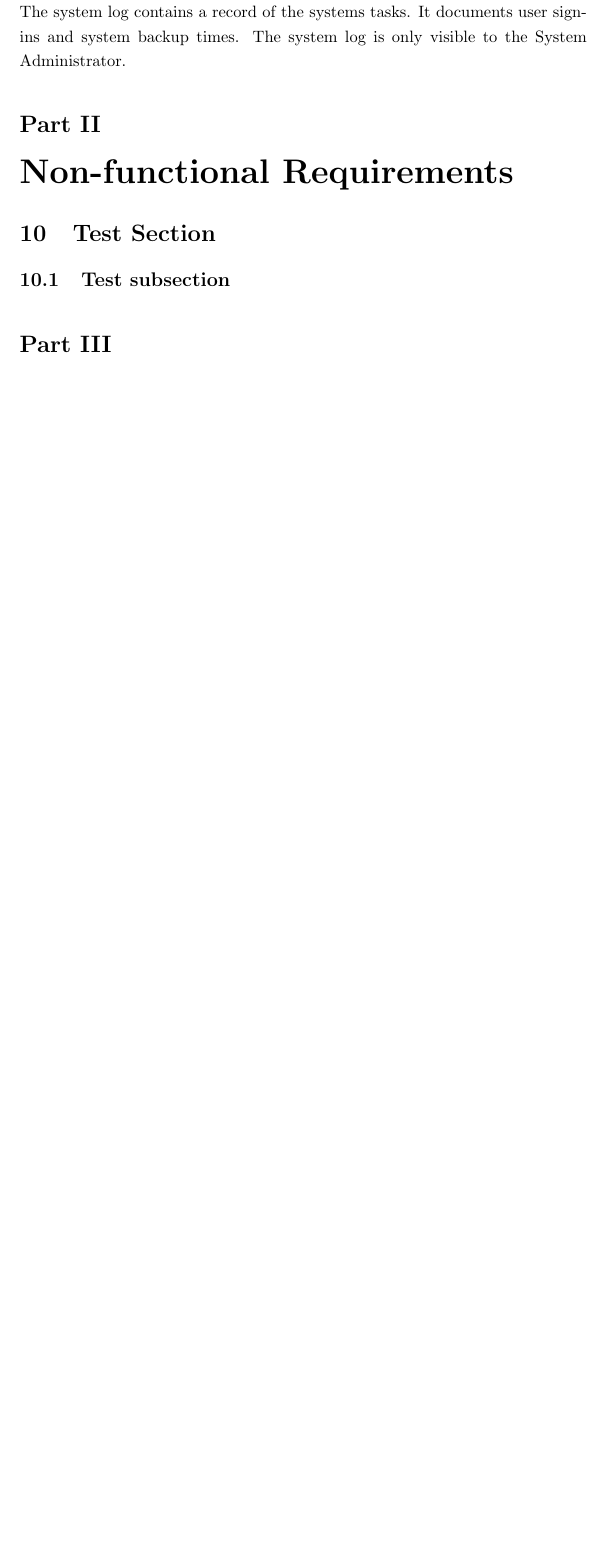
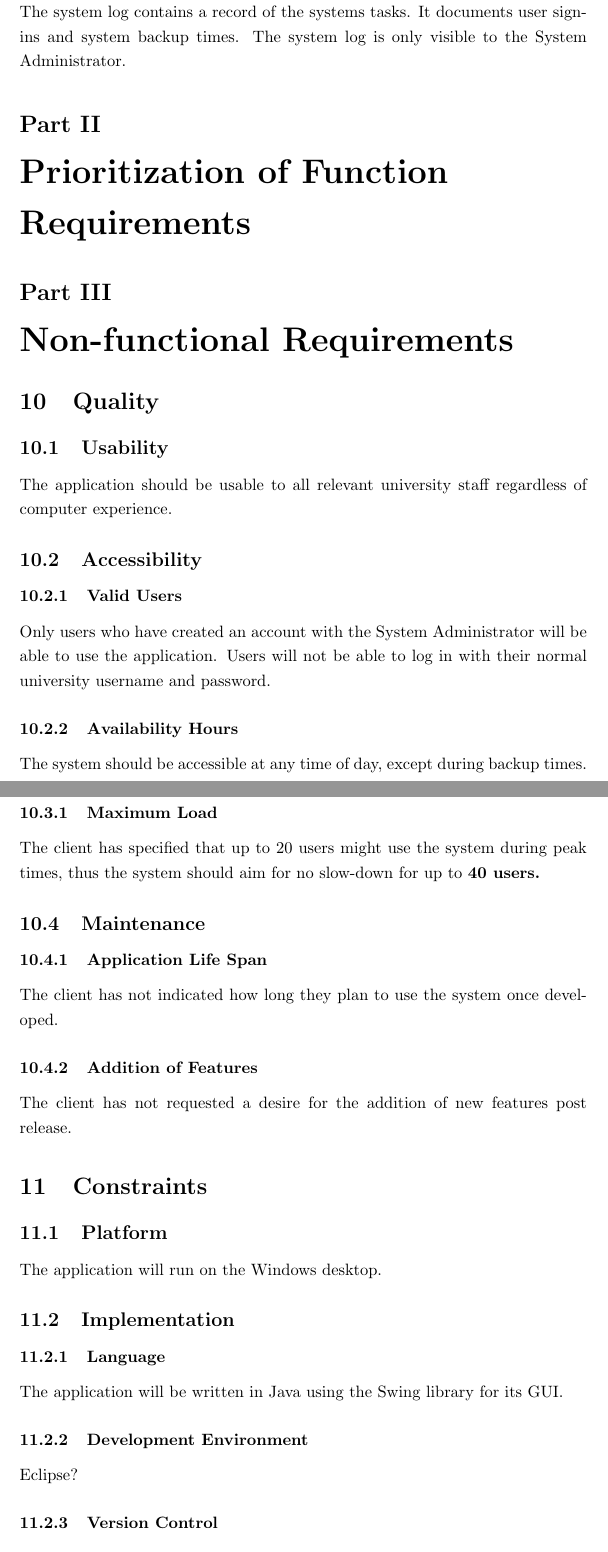
Before and after one commit to Donnervoegel/java, a LaTeX document (docs/projectSpecs.tex): part of page 7 of 8 before the commit and two parts of pages 8 and 9 of 11 after it, the two joined at a grey line, cut so that both start at the same text, the shorter picture padded with empty space. Compiled offline with pdfLaTeX.

Commit message:
Added information on Non-Functional Requirements

```diff
--- a/docs/projectSpecs.tex
+++ b/docs/projectSpecs.tex
@@ -89,8 +89,39 @@ is visible to every user excluding the Ta/Tm marker.
 The system log contains a record of the systems tasks.  It documents user sign-ins
 and system backup times. The system log is only visible to the System Administrator.
 
+% --------------------------------------------
+\part{Prioritization of Function Requirements}
+
+% --------------------------------
 \part{Non-functional Requirements}
-\section{Test Section}
-\subsection{Test subsection}
+\section{Quality}
+\subsection{Usability}
+The application should be usable to all relevant university staff
+regardless of computer experience.
+\subsection{Accessibility}
+\subsubsection{Valid Users}
+Only users who have created an account with the System Administrator will be able
+to use the application. Users will not be able to log in with their normal
+university username and password.
+\subsubsection{Availability Hours}
+The system should be accessible at any time of day, except during backup times.
+\subsection{Performance}
+\subsubsection{Maximum Load}
+The client has specified that up to 20 users might use the system during
+peak times, thus the system should aim for no slow-down for up to \textbf{40 users.}
+\subsection{Maintenance}
+\subsubsection{Application Life Span}
+The client has not indicated how long they plan to use the system once developed.
+\subsubsection{Addition of Features}
+The client has not requested a desire for the addition of new
+features post release.
 
-\part{User Interface Mockups}
+\section{Constraints}
+\subsection{Platform}
+The application will run on the Windows desktop.
+\subsection{Implementation}
+\subsubsection{Language}
+The application will be written in Java using the Swing library for its GUI.
+\subsubsection{Development Environment}
+Eclipse?
+\subsubsection{Version Control}
```
Also changed, not shown: docs/projectSpecs.tex (21 more changed lines).
